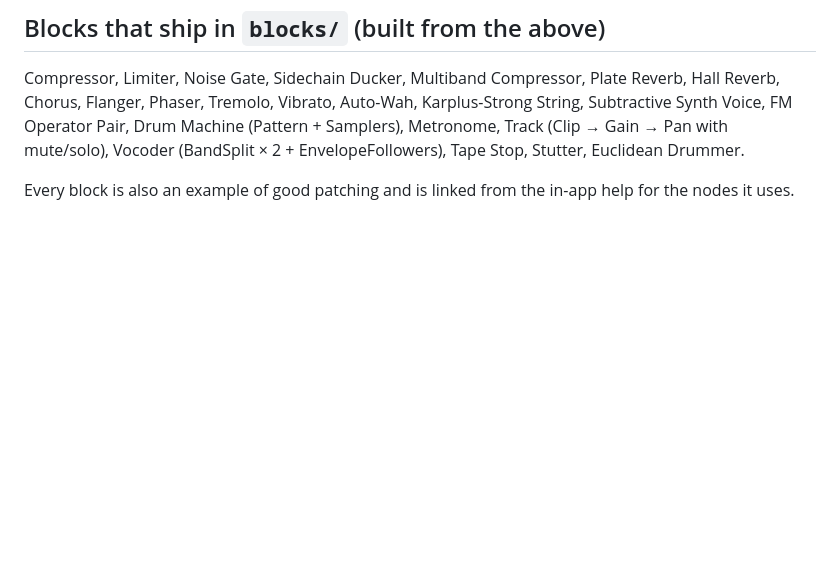
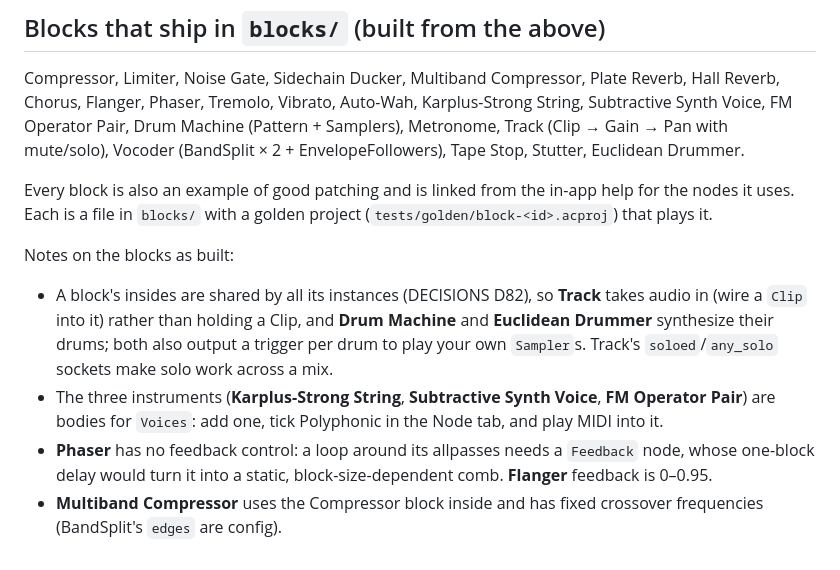
Before and after one commit to Andorbal/audio-constructor, a Markdown page: docs/NODES.md, the part around the change. Rendered like a GitHub page; blank space fills up the shorter version.

Commit message:
List the space and modulation blocks; document the blocks as built
Co-Authored-By: Claude Opus 5.5 <noreply@anthropic.com>
Claude-Session: https://claude.ai/code/session_01AwGMnGSQeXDkGcVKk6rDJo

```diff
--- a/docs/NODES.md
+++ b/docs/NODES.md
@@ -245,4 +245,21 @@ mute/solo), Vocoder (BandSplit × 2 + EnvelopeFollowers), Tape Stop,
 Stutter, Euclidean Drummer.
 
 Every block is also an example of good patching and is linked from the
-in-app help for the nodes it uses.
+in-app help for the nodes it uses. Each is a file in `blocks/` with a golden
+project (`tests/golden/block-<id>.acproj`) that plays it.
+
+Notes on the blocks as built:
+
+- A block's insides are shared by all its instances (DECISIONS D82), so
+  **Track** takes audio in (wire a `Clip` into it) rather than holding a
+  Clip, and **Drum Machine** and **Euclidean Drummer** synthesize their
+  drums; both also output a trigger per drum to play your own `Sampler`s.
+  Track's `soloed`/`any_solo` sockets make solo work across a mix.
+- The three instruments (**Karplus-Strong String**, **Subtractive Synth
+  Voice**, **FM Operator Pair**) are bodies for `Voices`: add one, tick
+  Polyphonic in the Node tab, and play MIDI into it.
+- **Phaser** has no feedback control: a loop around its allpasses needs a
+  `Feedback` node, whose one-block delay would turn it into a static,
+  block-size-dependent comb. **Flanger** feedback is 0–0.95.
+- **Multiband Compressor** uses the Compressor block inside and has fixed
+  crossover frequencies (BandSplit's `edges` are config).
```
Also changed, not shown: CHANGELOG.md (+4 -0 lines).
